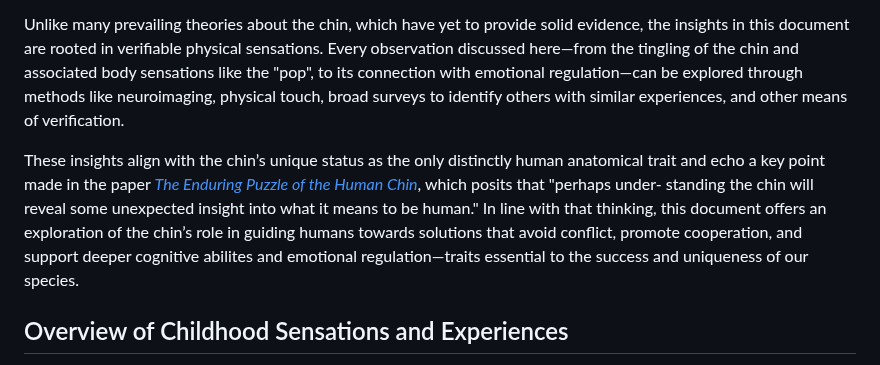
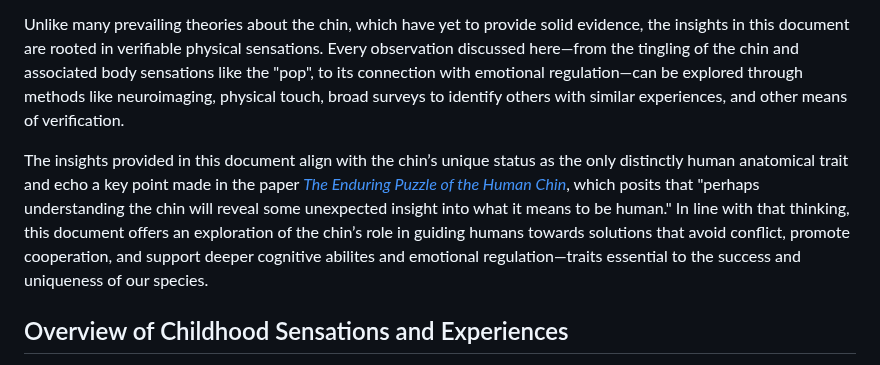
Before and after one commit to beakbahama/log, a Markdown page: docs/chins.md, the part around the change. Rendered like a GitHub page.

Commit message:
Update chins.md, minor tweaks

```diff
--- a/docs/chins.md
+++ b/docs/chins.md
@@ -77,7 +77,7 @@ Some may question whether it’s possible to truly understand the purpose of the
 
 Unlike many prevailing theories about the chin, which have yet to provide solid evidence, the insights in this document are rooted in verifiable physical sensations. Every observation discussed here—from the tingling of the chin and associated body sensations like the "pop", to its connection with emotional regulation—can be explored through methods like neuroimaging, physical touch, broad surveys to identify others with similar experiences, and other means of verification.
 
-These insights align with the chin’s unique status as the only distinctly human anatomical trait and echo a key point made in the paper [*The Enduring Puzzle of the Human Chin*](https://onlinelibrary.wiley.com/doi/10.1002/evan.21471), which posits that "perhaps under- standing the chin will reveal some unexpected insight into what it means to be human." In line with that thinking, this document offers an exploration of the chin’s role in guiding humans towards solutions that avoid conflict, promote cooperation, and support deeper cognitive abilites and emotional regulation—traits essential to the success and uniqueness of our species.
+The insights provided in this document align with the chin’s unique status as the only distinctly human anatomical trait and echo a key point made in the paper [*The Enduring Puzzle of the Human Chin*](https://onlinelibrary.wiley.com/doi/10.1002/evan.21471), which posits that "perhaps understanding the chin will reveal some unexpected insight into what it means to be human." In line with that thinking, this document offers an exploration of the chin’s role in guiding humans towards solutions that avoid conflict, promote cooperation, and support deeper cognitive abilites and emotional regulation—traits essential to the success and uniqueness of our species.
 
 
 
```
